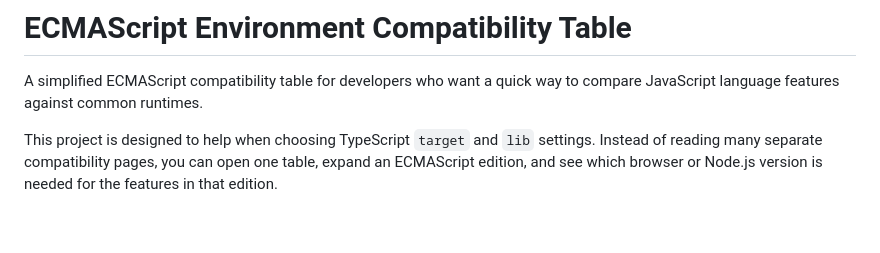
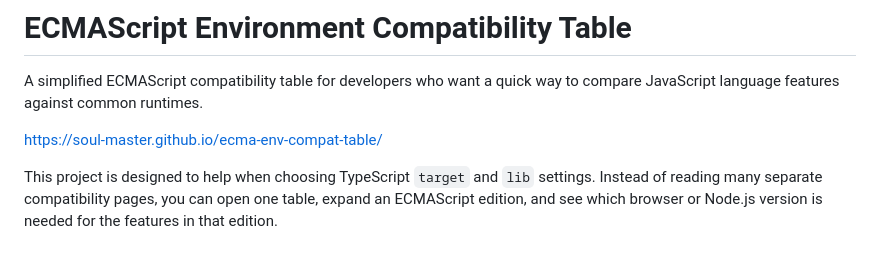
Before and after one commit to Soul-Master/ecma-env-compat-table, a Markdown page: README.md, the part around the change. Drawn GitHub-style; blank space fills up the shorter version.

Commit message:
Update README.md
Add page link

```diff
--- a/README.md
+++ b/README.md
@@ -1,6 +1,8 @@
 # ECMAScript Environment Compatibility Table
 
 A simplified ECMAScript compatibility table for developers who want a quick way to compare JavaScript language features against common runtimes.
+
+https://soul-master.github.io/ecma-env-compat-table/
 
 This project is designed to help when choosing TypeScript `target` and `lib` settings. Instead of reading many separate compatibility pages, you can open one table, expand an ECMAScript edition, and see which browser or Node.js version is needed for the features in that edition.
 
```
